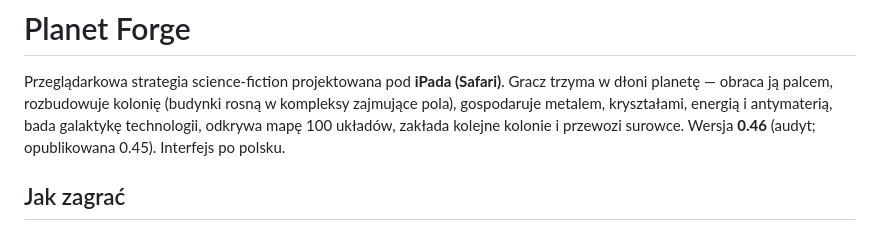
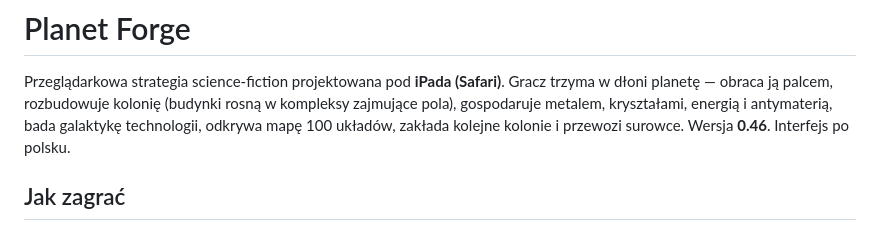
Before and after one commit to kol4t/Planet-forge, a Markdown page: README.md, the part around the change. Rendered like a GitHub page.

Commit message:
v0.46 opublikowana
Co-Authored-By: Claude Opus 5.5 <noreply@anthropic.com>
Claude-Session: https://claude.ai/code/session_01Y2voTm1jURz7VhGzjuD4SW

```diff
--- a/README.md
+++ b/README.md
@@ -3,7 +3,7 @@
 Przeglądarkowa strategia science-fiction projektowana pod **iPada (Safari)**. Gracz trzyma w dłoni planetę — obraca ją
 palcem, rozbudowuje kolonię (budynki rosną w kompleksy zajmujące pola), gospodaruje metalem, kryształami, energią
 i antymaterią, bada galaktykę technologii, odkrywa mapę 100 układów, zakłada kolejne kolonie i przewozi surowce.
-Wersja **0.46** (audyt; opublikowana 0.45). Interfejs po polsku.
+Wersja **0.46**. Interfejs po polsku.
 
 ## Jak zagrać
 
```
Also changed, not shown: CLAUDE.md (+2 -2 lines), docs/CHANGELOG.md (+1 -1 lines).
